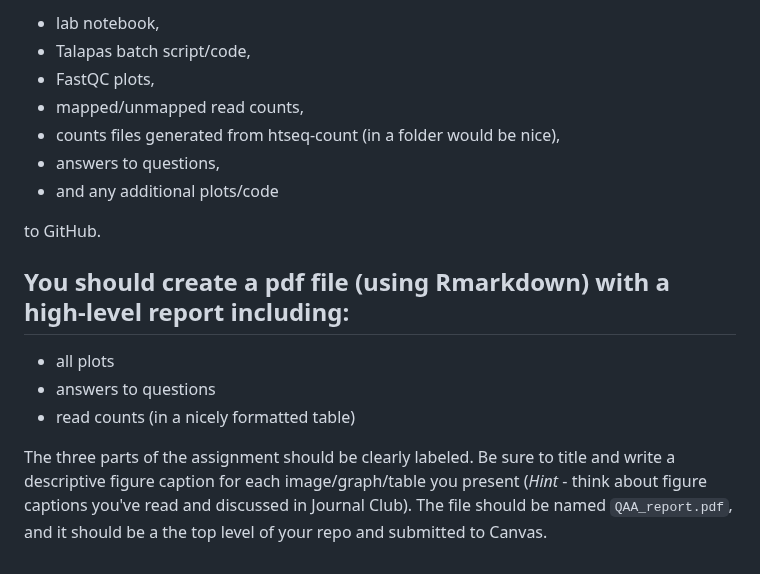
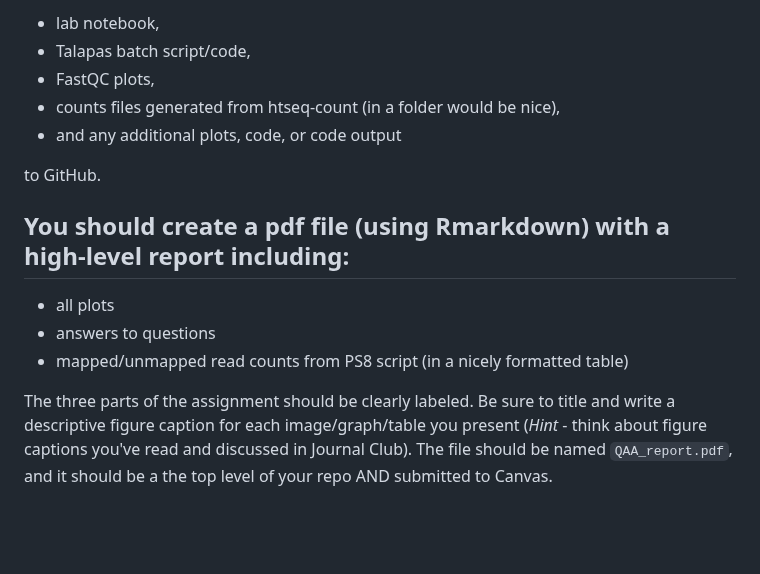
Before and after one commit to vini-karumuru/QAA, a Markdown page: README.md, the part around the change. Rendered like a GitHub page; blank space fills up the shorter version.

```diff
--- a/README.md
+++ b/README.md
@@ -101,16 +101,14 @@ Review the [metadata](./metadata) available to you and see if this information l
 - lab notebook,
 - Talapas batch script/code,
 - FastQC plots,
-- mapped/unmapped read counts,
 - counts files generated from htseq-count (in a folder would be nice),
-- answers to questions,
-- and any additional plots/code
+- and any additional plots, code, or code output
 
 to GitHub.
 
 ## You should create a pdf file (using Rmarkdown) with a high-level report including:
 - all plots
 - answers to questions
-- read counts (in a nicely formatted table)
+- mapped/unmapped read counts from PS8 script (in a nicely formatted table)
 
-The three parts of the assignment should be clearly labeled. Be sure to title and write a descriptive figure caption for each image/graph/table you present (*Hint* - think about figure captions you've read and discussed in Journal Club). The file should be named `QAA_report.pdf`, and it should be a the top level of your repo and submitted to Canvas.
+The three parts of the assignment should be clearly labeled. Be sure to title and write a descriptive figure caption for each image/graph/table you present (*Hint* - think about figure captions you've read and discussed in Journal Club). The file should be named `QAA_report.pdf`, and it should be a the top level of your repo AND submitted to Canvas.
```
